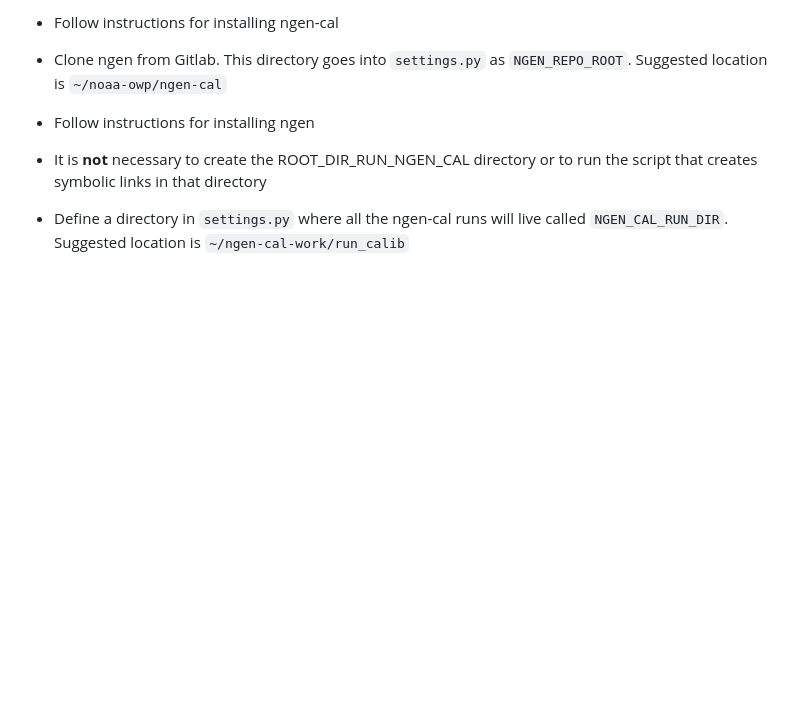
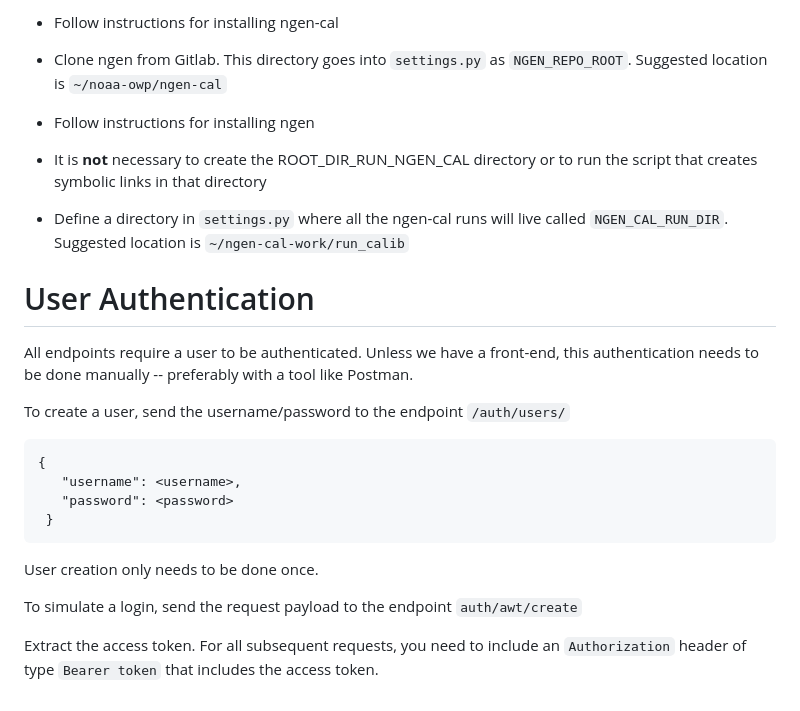
Before and after one commit to NGWPC/ngencerf-server, a Markdown page: README.md, the part around the change. Drawn GitHub-style; blank space fills up the shorter version.

````diff
--- a/README.md
+++ b/README.md
@@ -118,3 +118,23 @@ Use these recommended directory names to avoid having to change your settings.
 * Follow instructions for installing ngen
 * It is **not** necessary to create the ROOT_DIR_RUN_NGEN_CAL directory or to run the script that creates symbolic links in that directory
 * Define a directory in `settings.py` where all the ngen-cal runs will live called `NGEN_CAL_RUN_DIR`.  Suggested location is `~/ngen-cal-work/run_calib`
+
+# User Authentication
+
+All endpoints require a user to be authenticated.  Unless we have a front-end, this authentication needs to be done manually --
+preferably with a tool like Postman.
+
+To create a user, send the username/password to the endpoint `/auth/users/`
+```
+{
+   "username": <username>,
+   "password": <password>
+ }
+```
+
+User creation only needs to be done once.
+
+To simulate a login, send the request payload to the endpoint `auth/awt/create`
+
+Extract the access token.  For all subsequent requests, you need to include an `Authorization` header of
+type `Bearer token` that includes the access token.
````
